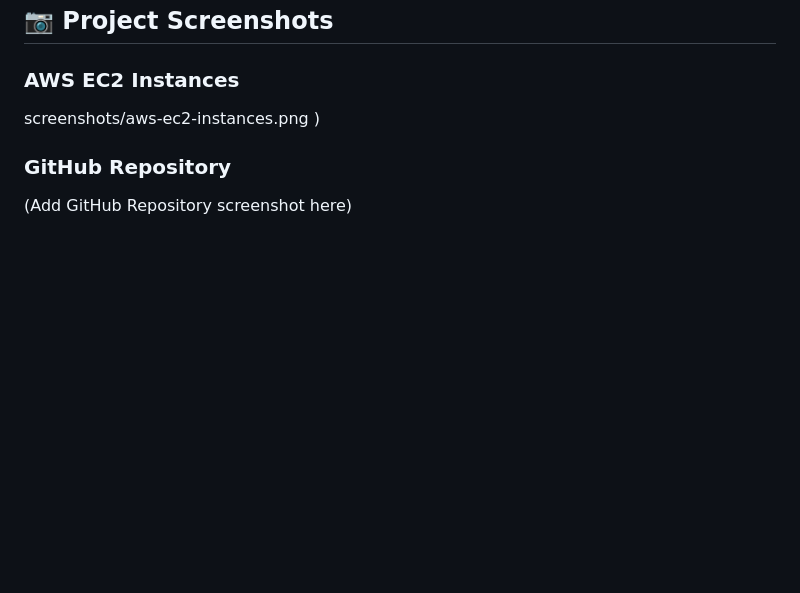
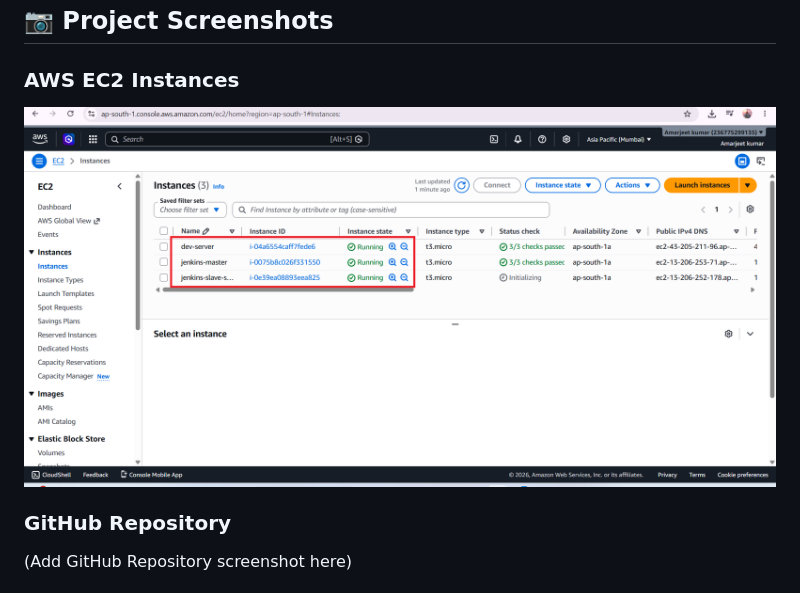
Before and after one commit to Amarjeet-467/aws-devops-cicd-static-website-deployment, a Markdown page: README.md, the part around the change. Drawn GitHub-style; blank space fills up the shorter version.

```diff
--- a/README.md
+++ b/README.md
@@ -107,8 +107,7 @@ Website Deployment on Jenkins Agent
 ## 📷 Project Screenshots
 
 ### AWS EC2 Instances
-screenshots/aws-ec2-instances.png
-)
+![AWS EC2 Instances](screenshots/aws-ec2-instances.png)
 
 
 ### GitHub Repository
```
